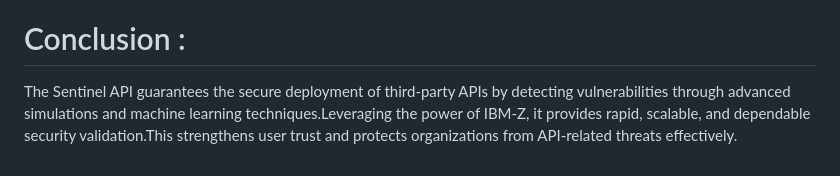
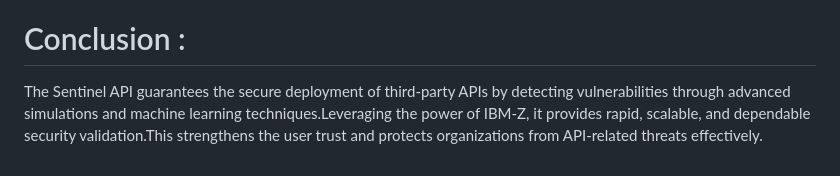
Before and after one commit to mohamednizamuddin007/SENTINEL-API, a Markdown page: README.md, the part around the change. GitHub-like rendering.

```diff
--- a/README.md
+++ b/README.md
@@ -84,4 +84,4 @@ IBM-Z provided a powerful and secure environment for developing and testing the
 https://user-images.githubusercontent.com/64836894/134806280-9133cd2c-5aee-4b22-b59e-2182dfc2479d.mp4
 
 # Conclusion :
-The Sentinel API guarantees the secure deployment of third-party APIs by detecting vulnerabilities through advanced simulations and machine learning techniques.Leveraging the power of IBM-Z, it provides rapid, scalable, and dependable security validation.This strengthens user trust and protects organizations from API-related threats effectively.
+The Sentinel API guarantees the secure deployment of third-party APIs by detecting vulnerabilities through advanced simulations and machine learning techniques.Leveraging the power of IBM-Z, it provides rapid, scalable, and dependable security validation.This strengthens the user trust and protects organizations from API-related threats effectively.
```
